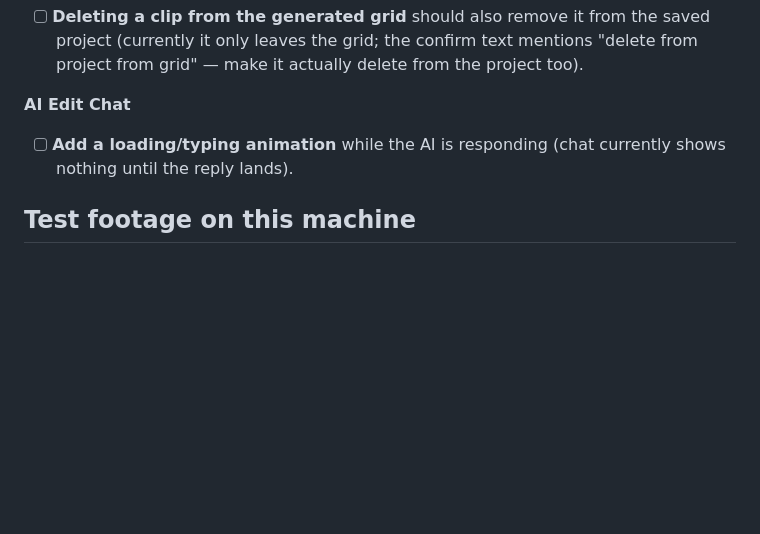
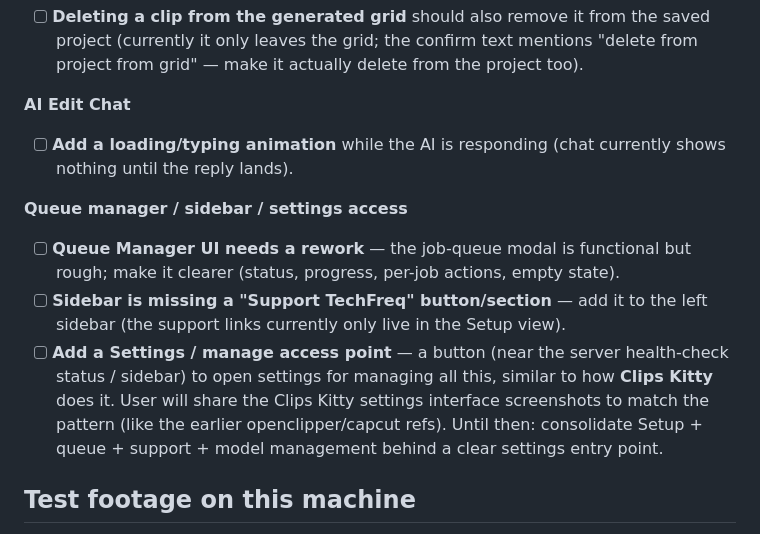
Before and after one commit to TechFreq/Klipzy-Studio, a Markdown page: docs/dev/STATUS.md, the part around the change. Rendered like a GitHub page; blank space fills up the shorter version.

Commit message:
docs: add queue-manager rework, sidebar Support button, and settings access point to STATUS backlog

```diff
--- a/docs/dev/STATUS.md
+++ b/docs/dev/STATUS.md
@@ -108,6 +108,18 @@ These are observed bugs/rough edges in the running app. Verify each against
 - [ ] **Add a loading/typing animation** while the AI is responding (chat currently
   shows nothing until the reply lands).
 
+**Queue manager / sidebar / settings access**
+- [ ] **Queue Manager UI needs a rework** — the job-queue modal is functional but
+  rough; make it clearer (status, progress, per-job actions, empty state).
+- [ ] **Sidebar is missing a "Support TechFreq" button/section** — add it to the
+  left sidebar (the support links currently only live in the Setup view).
+- [ ] **Add a Settings / manage access point** — a button (near the server
+  health-check status / sidebar) to open settings for managing all this, similar
+  to how **Clips Kitty** does it. User will share the Clips Kitty settings
+  interface screenshots to match the pattern (like the earlier openclipper/capcut
+  refs). Until then: consolidate Setup + queue + support + model management behind
+  a clear settings entry point.
+
 ## Test footage on this machine
 - `C:\Users\ROGPC\Downloads\Street interviews day 2 Segment 3  BEN DJ MAYO.mp4` — 9:16 talking-head, ~50s (fast hook/title tests).
 - `C:\Users\ROGPC\Downloads\IMG_0499.MOV` — iPhone HEVC vertical, ~24min.
```
